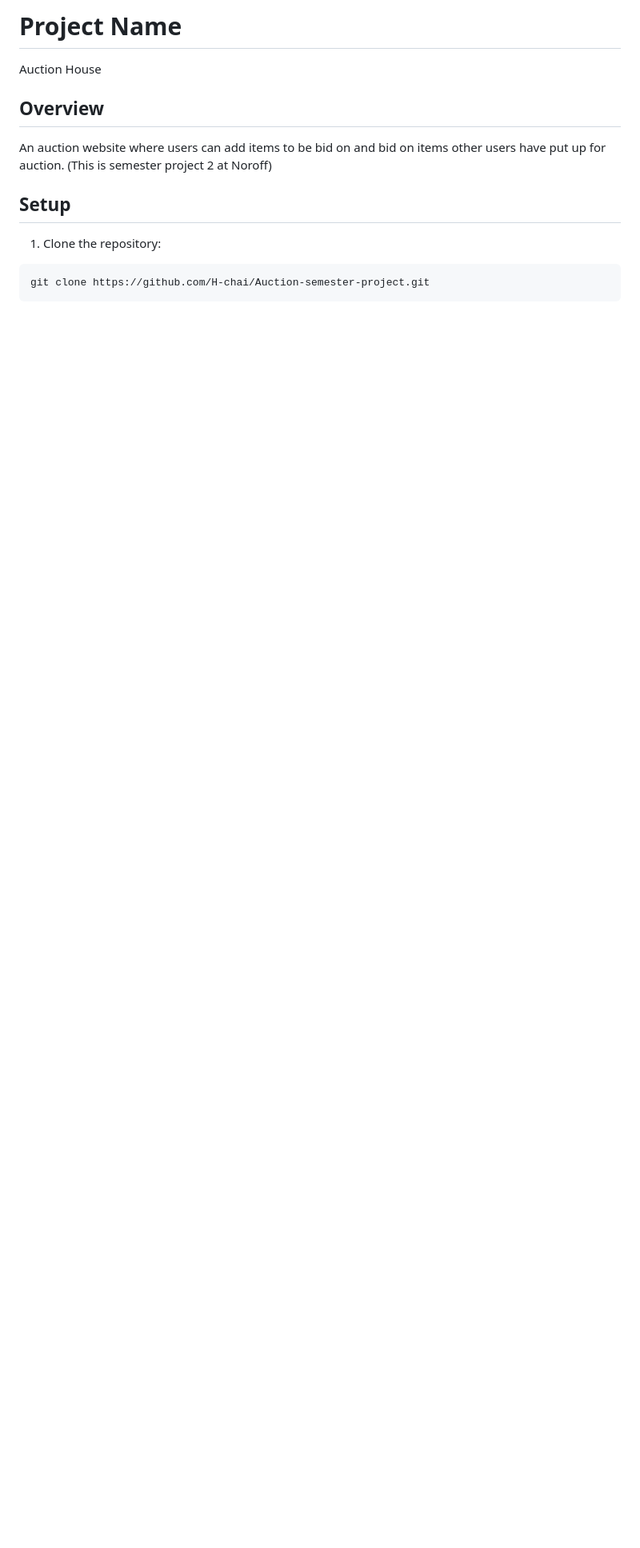
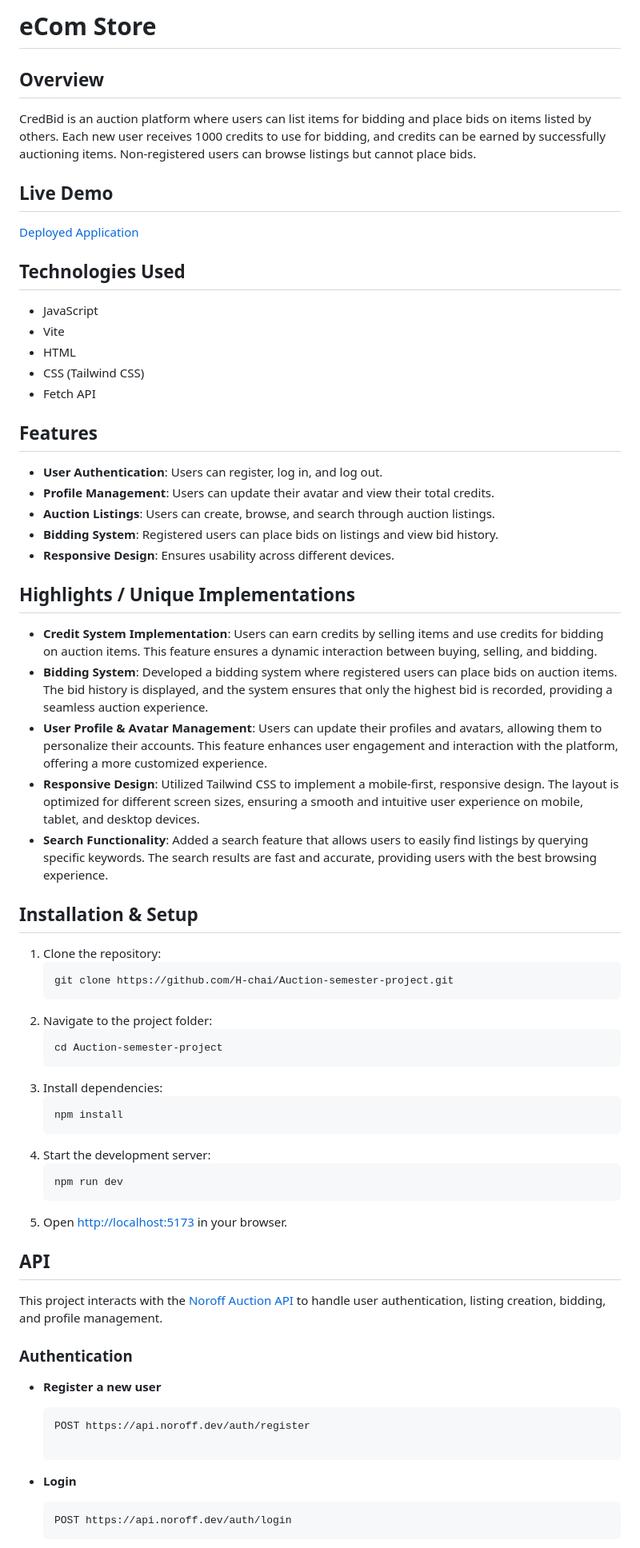
Before and after one commit to H-chai/Auction-semester-project, a Markdown page: README.md, the part around the change printed below. Shown: that part at 80% size. GitHub-like rendering; blank space fills up the shorter version.

````diff
--- a/README.md
+++ b/README.md
@@ -1,14 +1,72 @@
-# Project Name
-
-Auction House
+# eCom Store
 
 ## Overview
 
-An auction website where users can add items to be bid on and bid on items other users have put up for auction. (This is semester project 2 at Noroff)
+CredBid is an auction platform where users can list items for bidding and place bids on items listed by others. Each new user receives 1000 credits to use for bidding, and credits can be earned by successfully auctioning items. Non-registered users can browse listings but cannot place bids.
 
-## Setup
+## Live Demo
+
+[Deployed Application](https://credibid-auction.netlify.app/)
+
+## Technologies Used
+
+- JavaScript
+- Vite
+- HTML
+- CSS (Tailwind CSS)
+- Fetch API
+
+## Features
+
+- **User Authentication**: Users can register, log in, and log out.
+- **Profile Management**: Users can update their avatar and view their total credits.
+- **Auction Listings**: Users can create, browse, and search through auction listings.
+- **Bidding System**: Registered users can place bids on listings and view bid history.
+- **Responsive Design**: Ensures usability across different devices.
+
+## Highlights / Unique Implementations
+
+- **Credit System Implementation**: Users can earn credits by selling items and use credits for bidding on auction items. This feature ensures a dynamic interaction between buying, selling, and bidding.
+- **Bidding System**: Developed a bidding system where registered users can place bids on auction items. The bid history is displayed, and the system ensures that only the highest bid is recorded, providing a seamless auction experience.
+- **User Profile & Avatar Management**: Users can update their profiles and avatars, allowing them to personalize their accounts. This feature enhances user engagement and interaction with the platform, offering a more customized experience.
+- **Responsive Design**: Utilized Tailwind CSS to implement a mobile-first, responsive design. The layout is optimized for different screen sizes, ensuring a smooth and intuitive user experience on mobile, tablet, and desktop devices.
+- **Search Functionality**: Added a search feature that allows users to easily find listings by querying specific keywords. The search results are fast and accurate, providing users with the best browsing experience.
+
+## Installation & Setup
 
 1. Clone the repository:
+   ```sh
+   git clone https://github.com/H-chai/Auction-semester-project.git
+   ```
+2. Navigate to the project folder:
+   ```sh
+   cd Auction-semester-project
+   ```
+3. Install dependencies:
+   ```sh
+   npm install
+   ```
+4. Start the development server:
+   ```sh
+   npm run dev
+   ```
+5. Open [http://localhost:5173](http://localhost:5173) in your browser.
 
-```bash
-git clone https://github.com/H-chai/Auction-semester-project.git
+## API
+
+This project interacts with the [Noroff Auction API](https://v2.api.noroff.dev//auction) to handle user authentication, listing creation, bidding, and profile management.
+
+### Authentication
+
+- **Register a new user**
+
+  ```sh
+  POST https://api.noroff.dev/auth/register
+
+  ```
+
+- **Login**
+  ```sh
+  POST https://api.noroff.dev/auth/login
+  ```
+
````
Also changed, not shown: other parts of README.md (+133 -49 lines).
